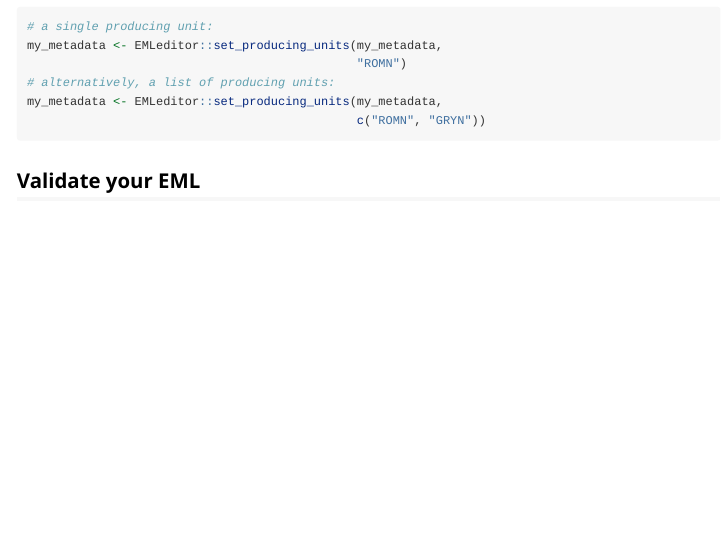
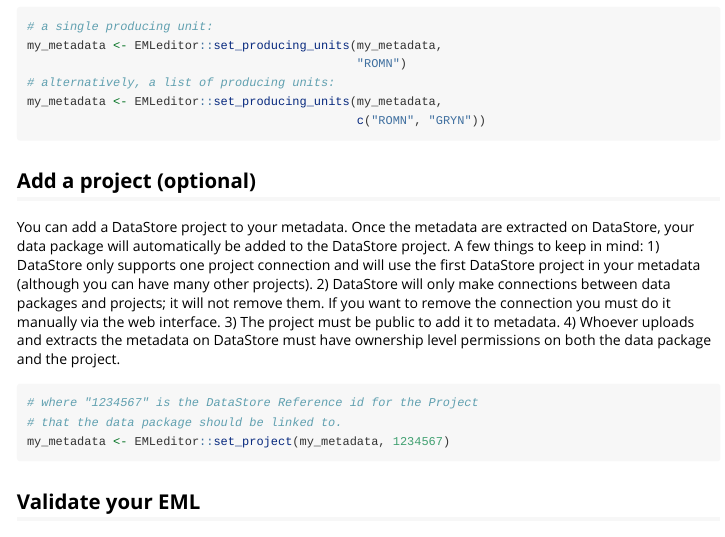
Before and after one commit to nationalparkservice/EMLeditor, an R Markdown document (vignettes/a02_EML_creation_script.Rmd): the page in a window 1100 px wide, from 9180 px down. Rendered offline with R 4.5, knitr and Pandoc, with nearby package versions; long lines of code are wrapped.

Commit message:
add set_project to github.io documentation pages

````diff
--- a/vignettes/a02_EML_creation_script.Rmd
+++ b/vignettes/a02_EML_creation_script.Rmd
@@ -327,6 +327,18 @@ my_metadata <- EMLeditor::set_producing_units(my_metadata,
 my_metadata <- EMLeditor::set_producing_units(my_metadata,
                                               c("ROMN", "GRYN"))
 ```
+## Add a project (optional)
+You can add a DataStore project to your metadata. Once the metadata are extracted on DataStore, your data package will automatically be added to the DataStore project. A few things to keep in mind:
+1) DataStore only supports one project connection and will use the first DataStore project in your metadata (although you can have many other projects).
+2) DataStore will only make connections between data packages and projects; it will not remove them. If you want to remove the connection you must do it manually via the web interface.
+3) The project must be public to add it to metadata.
+4) Whoever uploads and extracts the metadata on DataStore must have ownership level permissions on both the data package and the project.
+```{r add_project, eval = FALSE}
+# where "1234567" is the DataStore Reference id for the Project
+# that the data package should be linked to.
+my_metadata <- EMLeditor::set_project(my_metadata, 1234567)
+```
+
 
 ## Validate your EML
 Almost done! This is another great time to validate your EML and make sure
````
